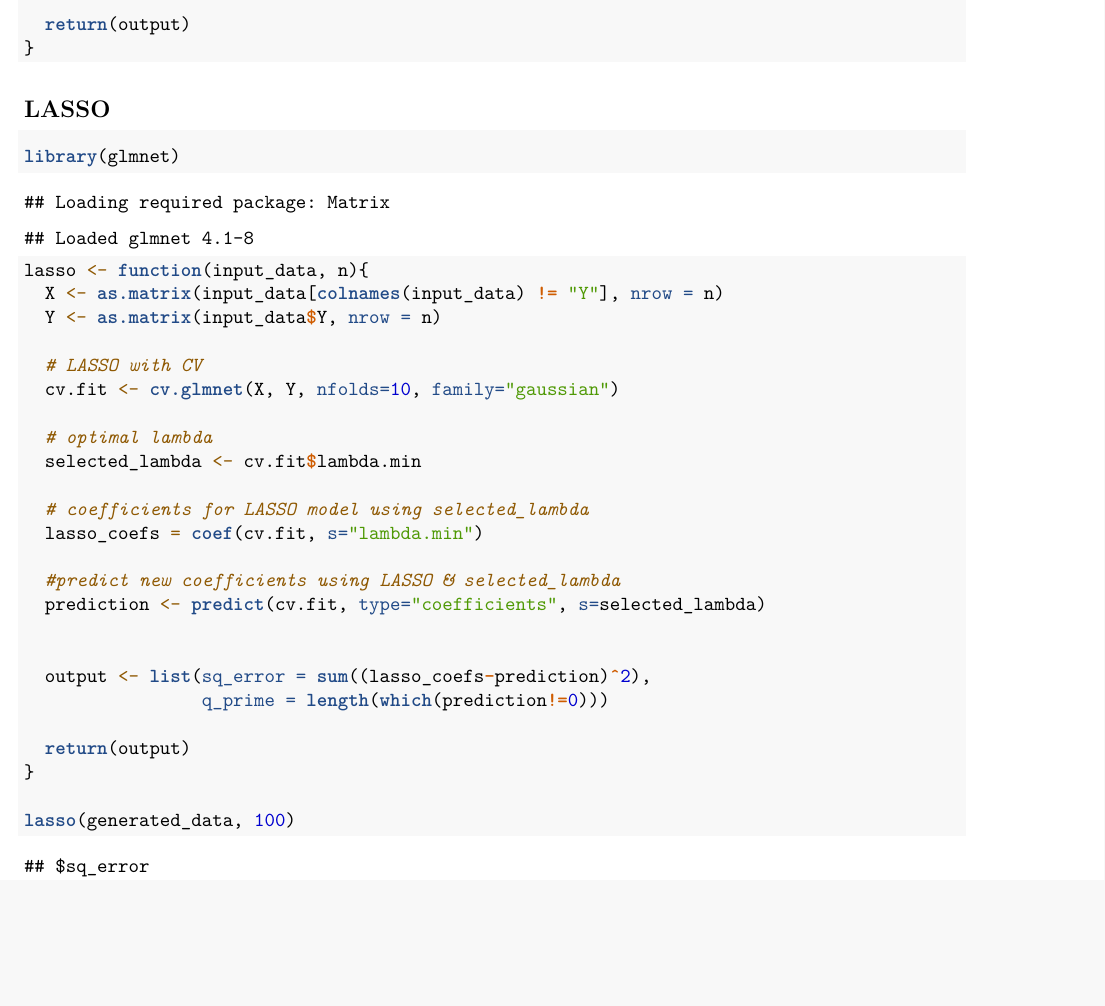
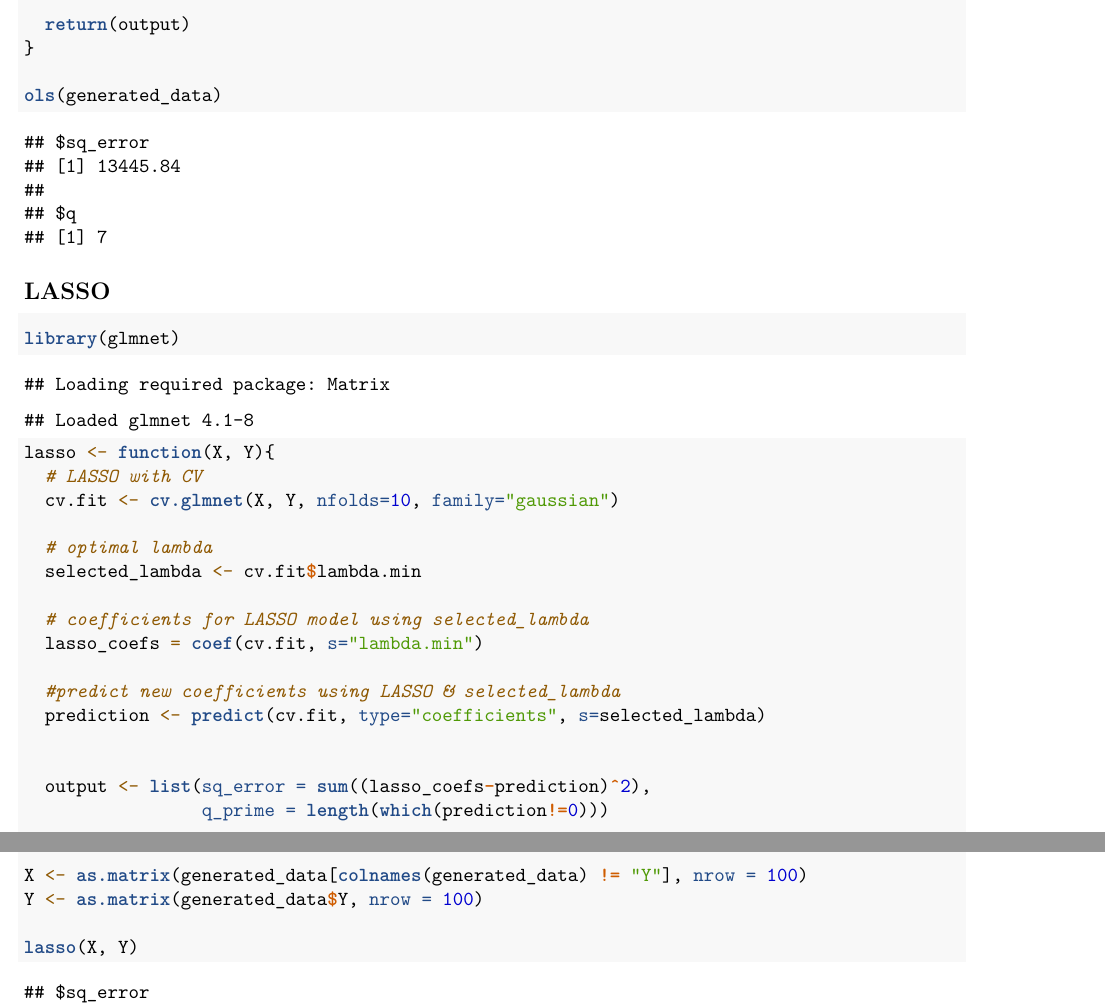
Before and after one commit to General-VM/LASSOvsOLS, an R Markdown document (FinalProject.Rmd): part of page 2 of 3 before the commit and two parts of pages 2 and 3 of 3 after it, the two joined at a grey line, cut so that both start at the same text, the shorter picture padded with empty space. Rendered offline with R 4.5, knitr and Pandoc, then LaTeX, with nearby package versions; code that draws random numbers runs with fixed seeds of ours.

Commit message:
lasso function now takes in X and Y as parameters

````diff
--- a/FinalProject.Rmd
+++ b/FinalProject.Rmd
@@ -58,16 +58,15 @@ ols <- function(input_data){
 
   return(output)
 }
+
+ols(generated_data)
 ```
 
 ## LASSO
 
 ```{r}
 library(glmnet)
-lasso <- function(input_data, n){
-  X <- as.matrix(input_data[colnames(input_data) != "Y"], nrow = n)
-  Y <- as.matrix(input_data$Y, nrow = n)
-
+lasso <- function(X, Y){
   # LASSO with CV
   cv.fit <- cv.glmnet(X, Y, nfolds=10, family="gaussian")
 
@@ -87,5 +86,8 @@ lasso <- function(input_data, n){
   return(output)
 }
 
-lasso(generated_data, 100)
+X <- as.matrix(generated_data[colnames(generated_data) != "Y"], nrow = 100)
+Y <- as.matrix(generated_data$Y, nrow = 100)
+
+lasso(X, Y)
 ```
````
